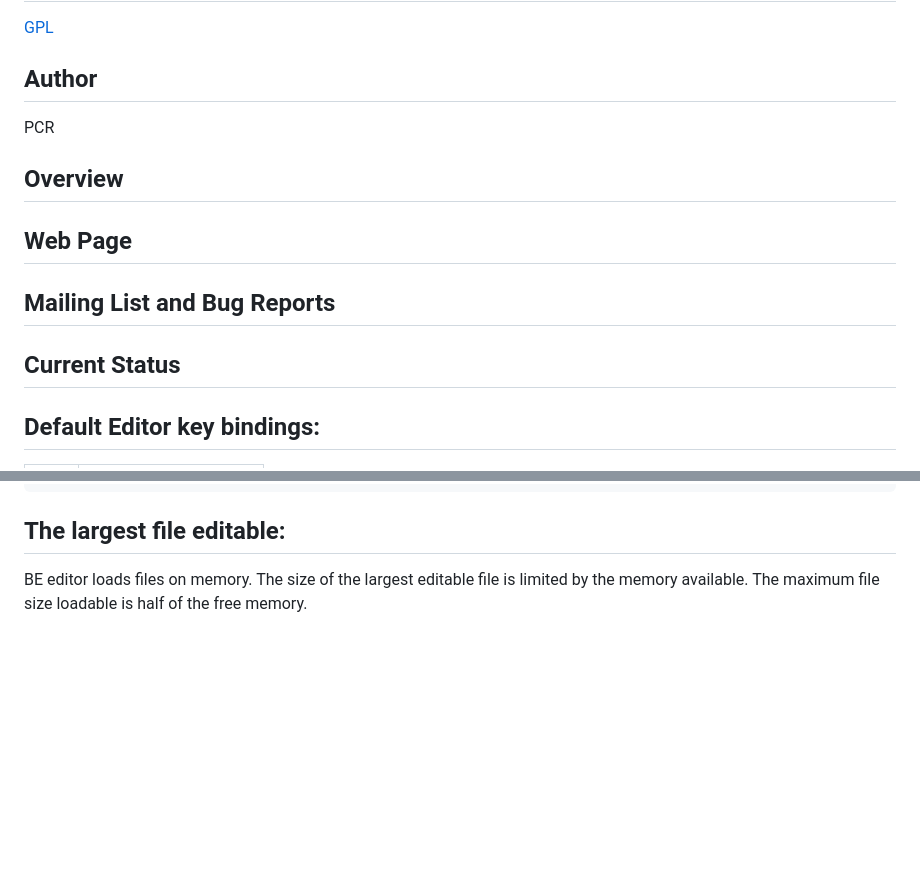
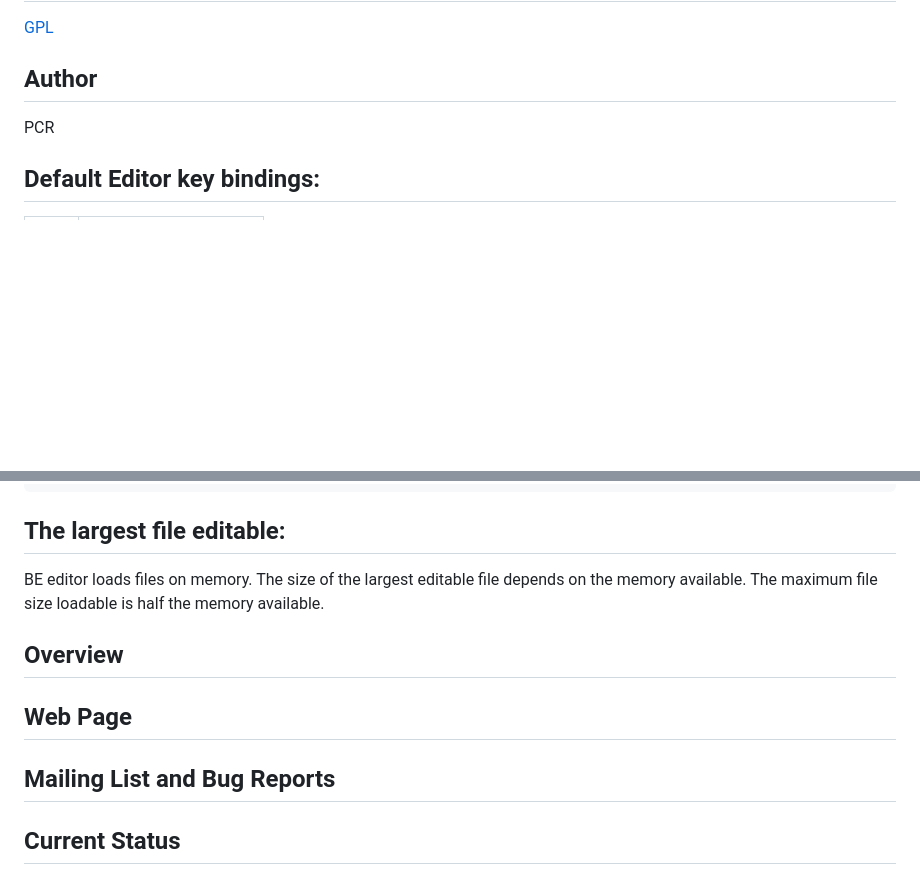
Before and after one commit to toshiokk/be, a Markdown page: README.md, 2 parts joined by grey strips. GitHub-like rendering; blank space fills up the shorter version.

```diff
--- a/README.md
+++ b/README.md
@@ -197,14 +197,6 @@ Execute commands.
 
 PCR
 
-## Overview
-
-## Web Page
-
-## Mailing List and Bug Reports
-
-## Current Status
-
 ## Default Editor key bindings:
 
 | Key | Function |
@@ -261,5 +253,13 @@ Qt project file (Ex. my_proj.pro) can be used as BE project file.
 ## The largest file editable:
 
 BE editor loads files on memory.
-The size of the largest editable file is limited by the memory available.
-The maximum file size loadable is half of the free memory.
+The size of the largest editable file depends on the memory available.
+The maximum file size loadable is half the memory available.
+
+## Overview
+
+## Web Page
+
+## Mailing List and Bug Reports
+
+## Current Status
```
Also changed, not shown: other parts of README.md (+2 -2 lines).
